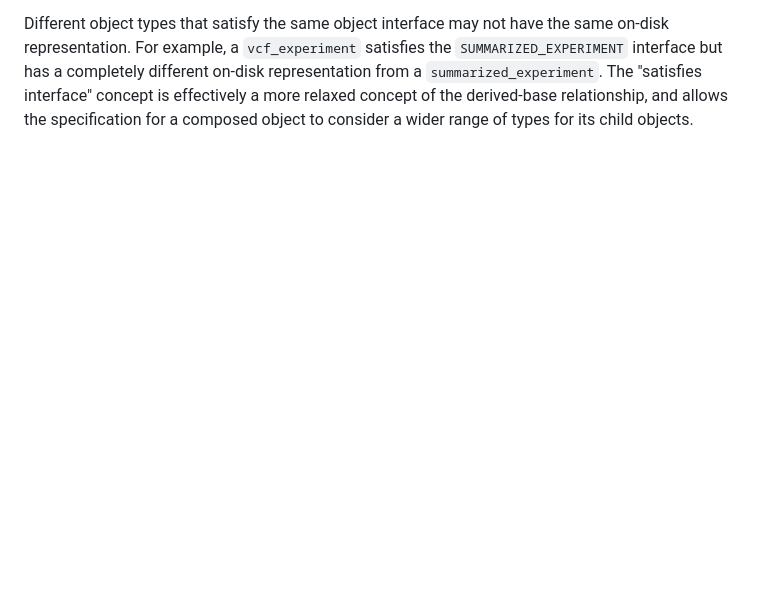
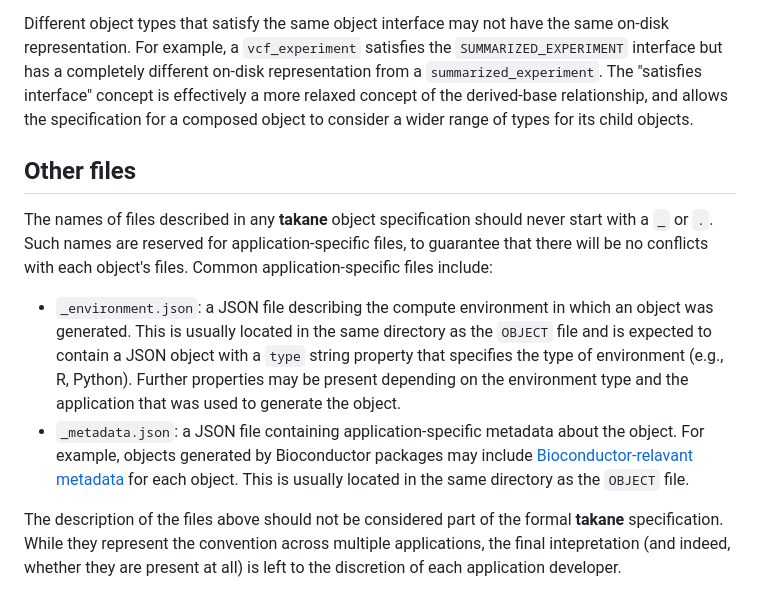
Before and after one commit to ArtifactDB/takane, a Markdown page: docs/specifications/_general.md, the part around the change. GitHub-like rendering; blank space fills up the shorter version.

Commit message:
Mention that . or _-prefixed files are safe to use by applications.
Also describe some of the common application-specific files.

```diff
--- a/docs/specifications/_general.md
+++ b/docs/specifications/_general.md
@@ -84,3 +84,19 @@ Different object types that satisfy the same object interface may not have the s
 For example, a `vcf_experiment` satisfies the `SUMMARIZED_EXPERIMENT` interface but has a completely different on-disk representation from a `summarized_experiment`.
 The "satisfies interface" concept is effectively a more relaxed concept of the derived-base relationship,
 and allows the specification for a composed object to consider a wider range of types for its child objects.
+
+## Other files
+
+The names of files described in any **takane** object specification should never start with a `_` or `.`.
+Such names are reserved for application-specific files, to guarantee that there will be no conflicts with each object's files.
+Common application-specific files include:
+
+- `_environment.json`: a JSON file describing the compute environment in which an object was generated.
+  This is usually located in the same directory as the `OBJECT` file and is expected to contain a JSON object with a `type` string property that specifies the type of environment (e.g., R, Python).
+  Further properties may be present depending on the environment type and the application that was used to generate the object.
+- `_metadata.json`: a JSON file containing application-specific metadata about the object.
+  For example, objects generated by Bioconductor packages may include [Bioconductor-relavant metadata](https://github.com/ArtifactDB/bioconductor-metadata-index) for each object.
+  This is usually located in the same directory as the `OBJECT` file.
+
+The description of the files above should not be considered part of the formal **takane** specification.
+While they represent the convention across multiple applications, the final intepretation (and indeed, whether they are present at all) is left to the discretion of each application developer.
```
